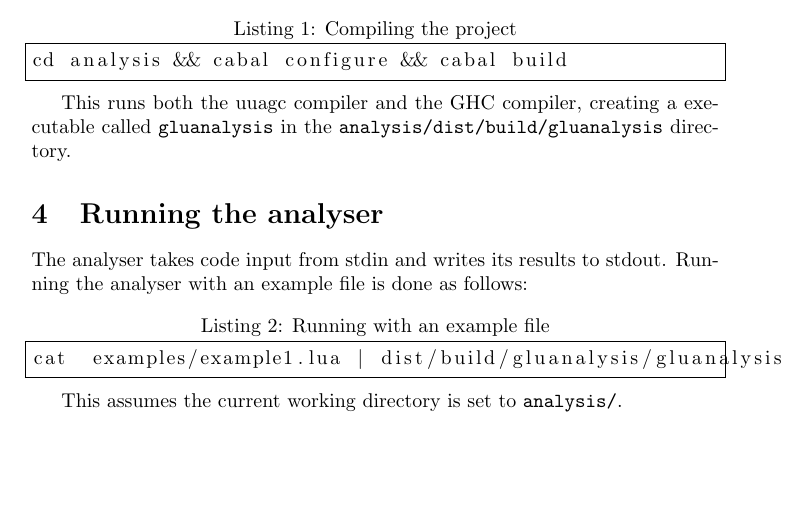
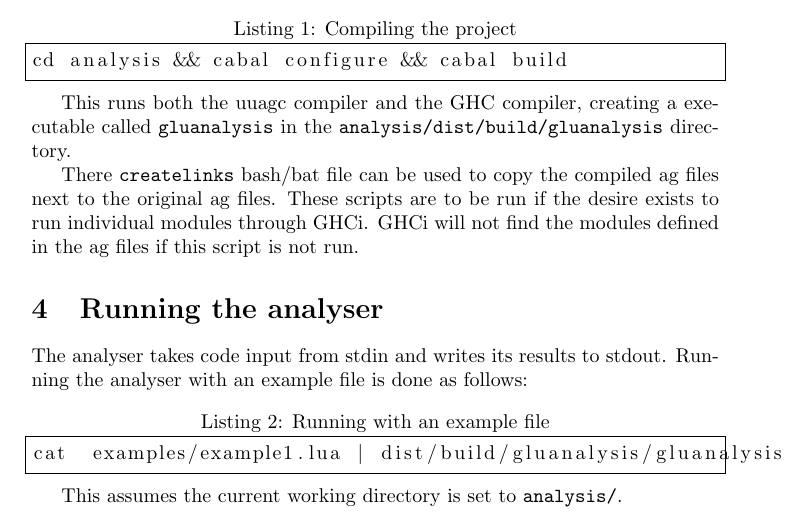
Before and after one commit to FPtje/LuaAnalysis, a LaTeX document (reports/final/final.tex): part of page 2 of 6, cut so that both start at the same text, the shorter picture padded with empty space. Compiled offline with pdfLaTeX.

Commit message:
Explained createlinks

```diff
--- a/reports/final/final.tex
+++ b/reports/final/final.tex
@@ -56,6 +56,8 @@ cd analysis && cabal configure && cabal build
 \end{lstlisting}
 
 This runs both the uuagc compiler and the GHC compiler, creating a executable called \texttt{gluanalysis} in the \texttt{analysis/dist/build/gluanalysis} directory.
+
+There \texttt{createlinks} bash/bat file can be used to copy the compiled ag files next to the original ag files. These scripts are to be run if the desire exists to run individual modules through GHCi. GHCi will not find the modules defined in the ag files if this script is not run.
 
 \section{Running the analyser}
 The analyser takes code input from stdin and writes its results to stdout. Running the analyser with an example file is done as follows:
```
Also changed, not shown: reports/final/final.tex (1 more changed lines).
